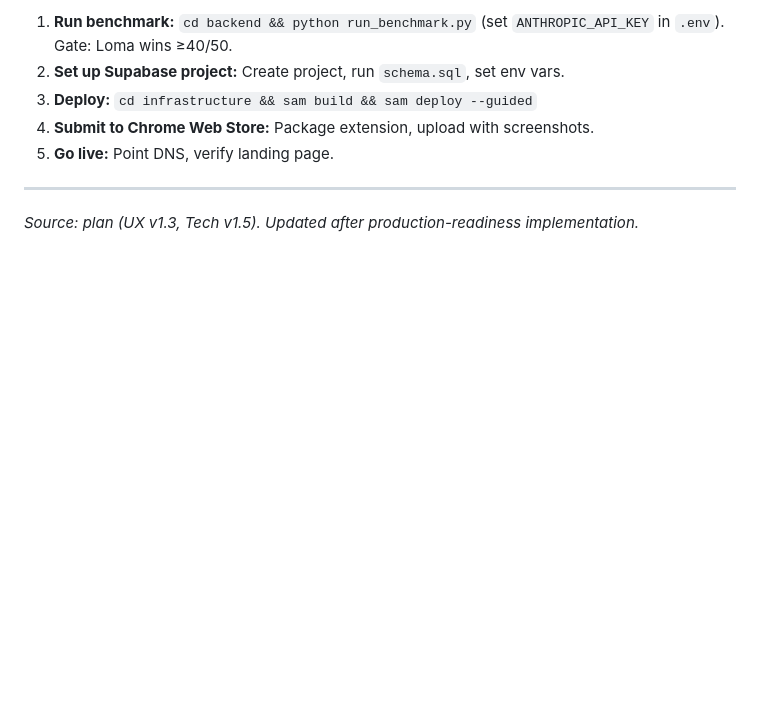
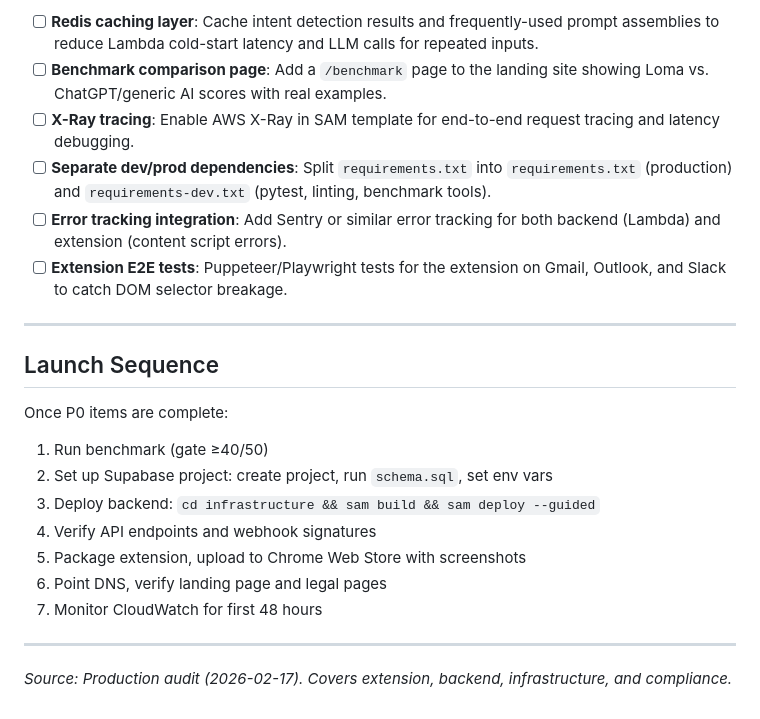
Before and after one commit to tad-agentics/loma.ai.vn, a Markdown page: TODO.md, the part around one of its changes. GitHub-like rendering; blank space fills up the shorter version.

```diff
--- a/TODO.md
+++ b/TODO.md
@@ -64,10 +87,25 @@ Status as of last implementation. Aligned with UX Spec v1.3, Tech Spec v1.5, One
 
-1. **Run benchmark:** `cd backend && python run_benchmark.py` (set `ANTHROPIC_API_KEY` in `.env`). Gate: Loma wins ≥40/50.
-2. **Set up Supabase project:** Create project, run `schema.sql`, set env vars.
-3. **Deploy:** `cd infrastructure && sam build && sam deploy --guided`
-4. **Submit to Chrome Web Store:** Package extension, upload with screenshots.
-5. **Go live:** Point DNS, verify landing page.
+- [ ] **Redis caching layer**: Cache intent detection results and frequently-used prompt assemblies to reduce Lambda cold-start latency and LLM calls for repeated inputs.
+- [ ] **Benchmark comparison page**: Add a `/benchmark` page to the landing site showing Loma vs. ChatGPT/generic AI scores with real examples.
+- [ ] **X-Ray tracing**: Enable AWS X-Ray in SAM template for end-to-end request tracing and latency debugging.
+- [ ] **Separate dev/prod dependencies**: Split `requirements.txt` into `requirements.txt` (production) and `requirements-dev.txt` (pytest, linting, benchmark tools).
+- [ ] **Error tracking integration**: Add Sentry or similar error tracking for both backend (Lambda) and extension (content script errors).
+- [ ] **Extension E2E tests**: Puppeteer/Playwright tests for the extension on Gmail, Outlook, and Slack to catch DOM selector breakage.
 
 ---
 
-*Source: plan (UX v1.3, Tech v1.5). Updated after production-readiness implementation.*
+## Launch Sequence
+
+Once P0 items are complete:
+
+1. Run benchmark (gate ≥40/50)
+2. Set up Supabase project: create project, run `schema.sql`, set env vars
+3. Deploy backend: `cd infrastructure && sam build && sam deploy --guided`
+4. Verify API endpoints and webhook signatures
+5. Package extension, upload to Chrome Web Store with screenshots
+6. Point DNS, verify landing page and legal pages
+7. Monitor CloudWatch for first 48 hours
+
+---
+
+*Source: Production audit (2026-02-17). Covers extension, backend, infrastructure, and compliance.*
```
Also changed, not shown: other parts of TODO.md (+70 -47 lines).
